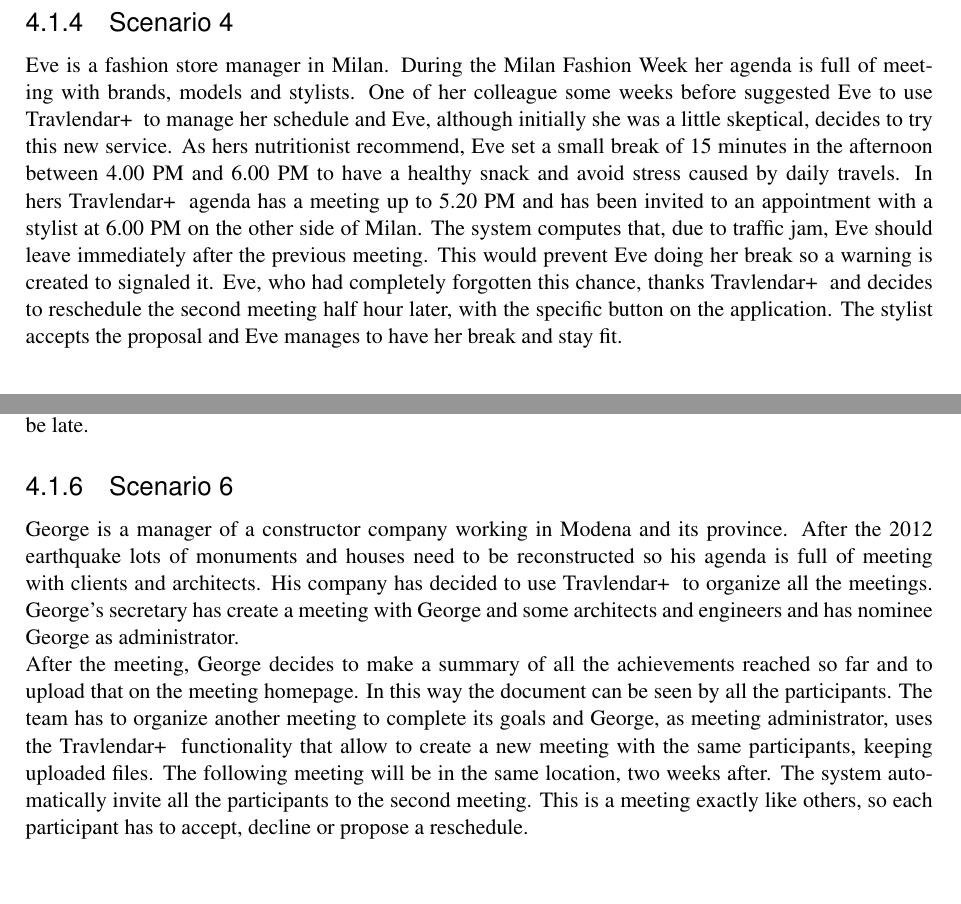
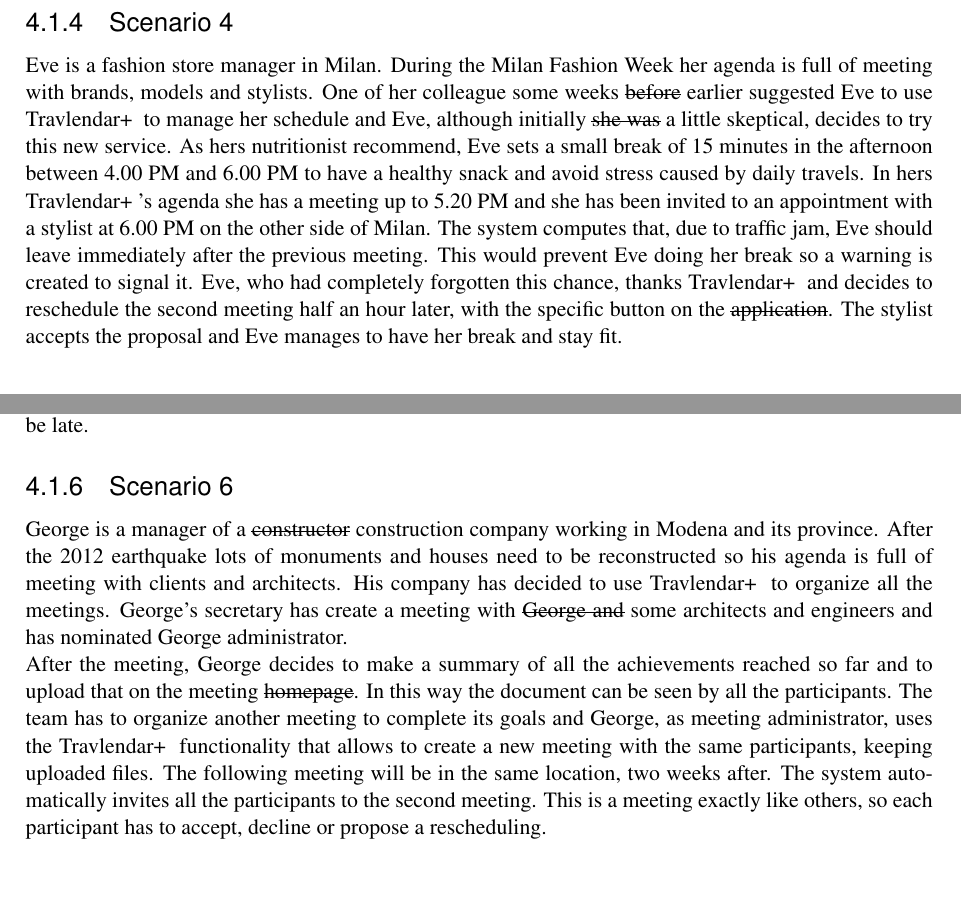
Before and after one commit to TommasoBianchi/BettiBianchi_SWENG2, a LaTeX document (RASD/Latex/main.tex, which reads RASD/Latex/Files/UML/scenarios.tex): two parts of pages 19 and 20 of 22, joined at a grey line, cut so that both start at the same text. Compiled offline with pdfLaTeX; a LaTeX package or settings file that is missing is left out.

Commit message:
Peer revision of scenarios

```diff
--- a/RASD/Latex/Files/UML/scenarios.tex
+++ b/RASD/Latex/Files/UML/scenarios.tex
@@ -30,7 +30,7 @@
 
 \subsubsection{Scenario \thecountScenarios }
 \stepcounter{countScenarios}
-Eve is a fashion store manager in Milan. During the Milan Fashion Week her agenda is full of meeting with brands, models and stylists. One of her colleague some weeks before suggested Eve to use \projectname~ to manage her schedule and Eve, although initially she was a little skeptical, decides to try this new service. As hers nutritionist recommend, Eve set a small break of 15 minutes in the afternoon between 4.00 PM and 6.00 PM to have a healthy snack and avoid stress caused by daily travels. In hers \projectname~ agenda has a meeting up to 5.20 PM and has been invited to an appointment with a stylist at 6.00 PM on the other side of Milan. The system computes that, due to traffic jam, Eve should leave immediately after the previous meeting. This would prevent Eve doing her break so a warning is created to signaled it. Eve, who had completely forgotten this chance, thanks \projectname~ and decides to reschedule the second meeting half hour later, with the specific button on the application. The stylist accepts the proposal and Eve manages to have her break and stay fit.
+Eve is a fashion store manager in Milan. During the Milan Fashion Week her agenda is full of meeting with brands, models and stylists. One of her colleague some weeks \st{before} earlier suggested Eve to use \projectname~ to manage her schedule and Eve, although initially \st{she was} a little skeptical, decides to try this new service. As hers nutritionist recommend, Eve sets a small break of 15 minutes in the afternoon between 4.00 PM and 6.00 PM to have a healthy snack and avoid stress caused by daily travels. In hers \projectname~'s agenda she has a meeting up to 5.20 PM and she has been invited to an appointment with a stylist at 6.00 PM on the other side of Milan. The system computes that, due to traffic jam, Eve should leave immediately after the previous meeting. This would prevent Eve doing her break so a warning is created to signal it. Eve, who had completely forgotten this chance, thanks \projectname~ and decides to reschedule the second meeting half an hour later, with the specific button on the \st{application}. The stylist accepts the proposal and Eve manages to have her break and stay fit.
 \\
 \\
 \\
@@ -67,5 +67,5 @@
 
 \subsubsection{Scenario \thecountScenarios }
 \stepcounter{countScenarios}
-George is a manager of a constructor company working in Modena and its province. After the 2012 earthquake lots of monuments and houses need to be reconstructed so his agenda is full of meeting with clients and architects. His company has decided to use \projectname~ to organize all the meetings. George's secretary has create a meeting with George and some architects and engineers and has nominee George as administrator. \\
-After the meeting, George decides to make a summary of all the achievements reached so far and to upload that on the meeting homepage. In this way the document can be seen by all the participants. The team has to organize another meeting to complete its goals and George, as meeting administrator, uses the \projectname~ functionality that allow to create a new meeting with the same participants, keeping uploaded files. The following meeting will be in the same location, two weeks after. The system automatically invite all the participants to the second meeting. This is a meeting exactly like others, so each participant has to accept, decline or propose a reschedule.\\
+George is a manager of a \st{constructor} construction company working in Modena and its province. After the 2012 earthquake lots of monuments and houses need to be reconstructed so his agenda is full of meeting with clients and architects. His company has decided to use \projectname~ to organize all the meetings. George's secretary has create a meeting with \st{George and} some architects and engineers and has nominated George administrator. \\
+After the meeting, George decides to make a summary of all the achievements reached so far and to upload that on the meeting \st{homepage}. In this way the document can be seen by all the participants. The team has to organize another meeting to complete its goals and George, as meeting administrator, uses the \projectname~ functionality that allows to create a new meeting with the same participants, keeping uploaded files. The following meeting will be in the same location, two weeks after. The system automatically invites all the participants to the second meeting. This is a meeting exactly like others, so each participant has to accept, decline or propose a rescheduling.\\
```
